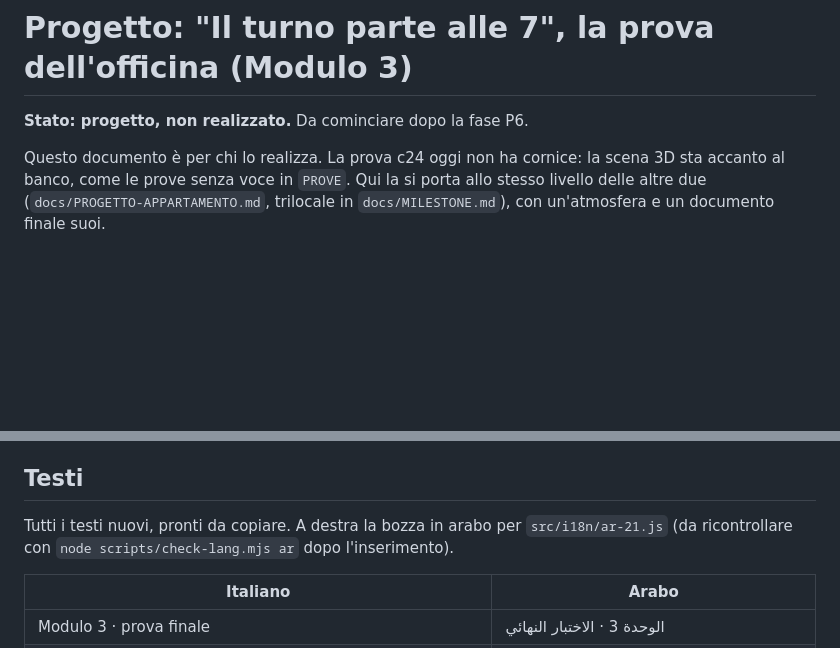
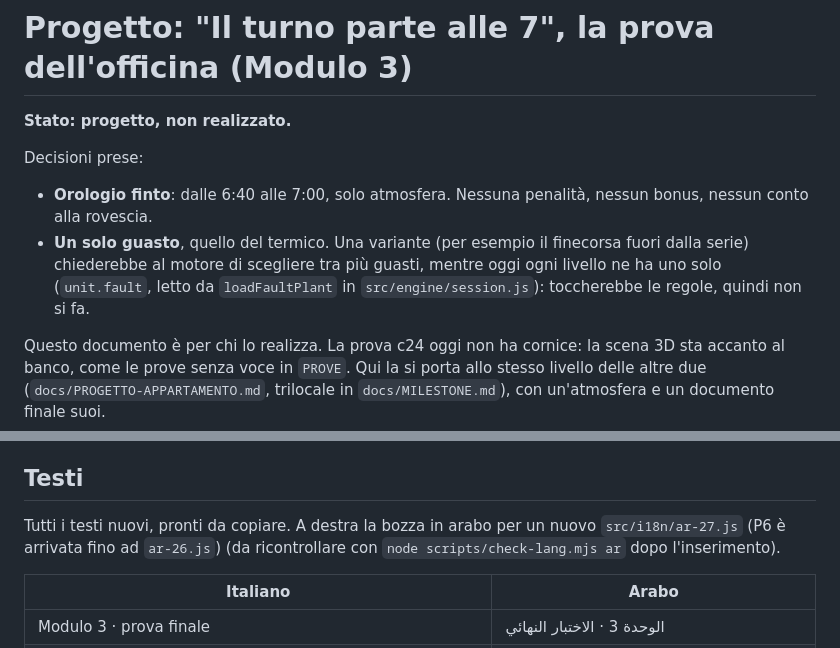
Before and after one commit to halmob01/laboratorio-ele, a Markdown page: docs/PROGETTO-OFFICINA.md, 2 parts joined by grey strips. Rendered like a GitHub page; blank space fills up the shorter version.

Commit message:
Progetto officina: orologio finto e un solo guasto
Co-Authored-By: Claude Opus 5.5 <noreply@anthropic.com>
Claude-Session: https://claude.ai/code/session_01MUvcRBjK1onAqKnqnpHAH5

```diff
--- a/docs/PROGETTO-OFFICINA.md
+++ b/docs/PROGETTO-OFFICINA.md
@@ -1,6 +1,12 @@
 # Progetto: "Il turno parte alle 7", la prova dell'officina (Modulo 3)
 
-**Stato: progetto, non realizzato.** Da cominciare dopo la fase P6.
+**Stato: progetto, non realizzato.**
+
+Decisioni prese:
+- **Orologio finto**: dalle 6:40 alle 7:00, solo atmosfera. Nessuna penalità, nessun bonus, nessun conto alla rovescia.
+- **Un solo guasto**, quello del termico. Una variante (per esempio il finecorsa fuori dalla serie) chiederebbe al
+  motore di scegliere tra più guasti, mentre oggi ogni livello ne ha uno solo (`unit.fault`, letto da
+  `loadFaultPlant` in `src/engine/session.js`): toccherebbe le regole, quindi non si fa.
 
 Questo documento è per chi lo realizza. La prova c24 oggi non ha cornice: la scena 3D sta accanto al banco, come le
 prove senza voce in `PROVE`. Qui la si porta allo stesso livello delle altre due (`docs/PROGETTO-APPARTAMENTO.md`,
@@ -262,7 +268,7 @@ bene; con la fila di pacchi del finale e la passerella diventerebbe la scena pi
 
 ## Testi
 
-Tutti i testi nuovi, pronti da copiare. A destra la bozza in arabo per `src/i18n/ar-21.js`
+Tutti i testi nuovi, pronti da copiare. A destra la bozza in arabo per un nuovo `src/i18n/ar-27.js` (P6 è arrivata fino ad `ar-26.js`)
 (da ricontrollare con `node scripts/check-lang.mjs ar` dopo l'inserimento).
 
 | Italiano | Arabo |
```
